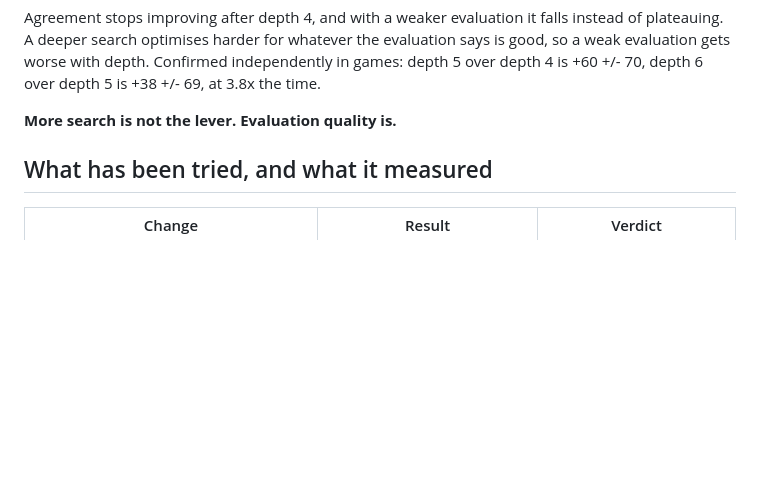
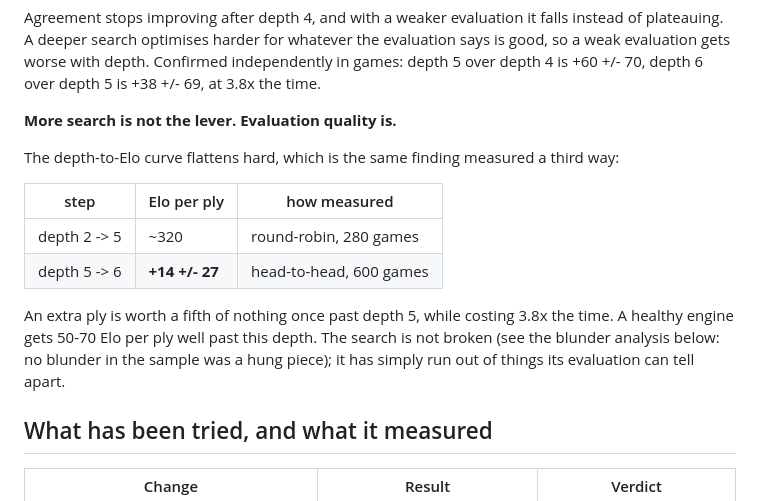
Before and after one commit to TidyMaze/chess-go, a Markdown page: NEXT_STEPS.md, the part around the change. Drawn GitHub-style; blank space fills up the shorter version.

Commit message:
Measure the depth-to-Elo curve: it is flat past depth 5
Depth 6 against depth 5, 600 games at the same settings: +14 +/- 27.

Set against the round-robin from earlier in the project, where depth 2 to
depth 5 was worth roughly 320 Elo per ply, the curve is not just shallow,
it has collapsed. A healthy engine gets 50-70 Elo per ply well past this
depth, and this one gets a fifth of nothing while paying 3.8x the time.

That is the same conclusion the Stockfish agreement probe reached (60.4%
at depth 4, 61.4% at depth 6) and the same one the evaluation experiments
kept running into, now measured a third independent way. The search is
not broken: the blunder analysis found that not one blunder in its sample
was a hung piece. It has run out of things its evaluation can tell apart,
so giving it more depth changes nothing.

This also rules out the last cheap idea. The search is 1.28x faster after
the optimisation work, which would be worth having if depth converted to
strength. It does not, so the speed is worth roughly 4 Elo.

Co-Authored-By: Claude Opus 5 <noreply@anthropic.com>

```diff
--- a/NEXT_STEPS.md
+++ b/NEXT_STEPS.md
@@ -46,6 +46,20 @@ with depth. Confirmed independently in games: depth 5 over depth 4 is
 +60 +/- 70, depth 6 over depth 5 is +38 +/- 69, at 3.8x the time.
 
 **More search is not the lever. Evaluation quality is.**
+
+The depth-to-Elo curve flattens hard, which is the same finding measured
+a third way:
+
+| step | Elo per ply | how measured |
+|---|---|---|
+| depth 2 -> 5 | ~320 | round-robin, 280 games |
+| depth 5 -> 6 | **+14 +/- 27** | head-to-head, 600 games |
+
+An extra ply is worth a fifth of nothing once past depth 5, while costing
+3.8x the time. A healthy engine gets 50-70 Elo per ply well past this
+depth. The search is not broken (see the blunder analysis below: no
+blunder in the sample was a hung piece); it has simply run out of things
+its evaluation can tell apart.
 
 ## What has been tried, and what it measured
 
```
